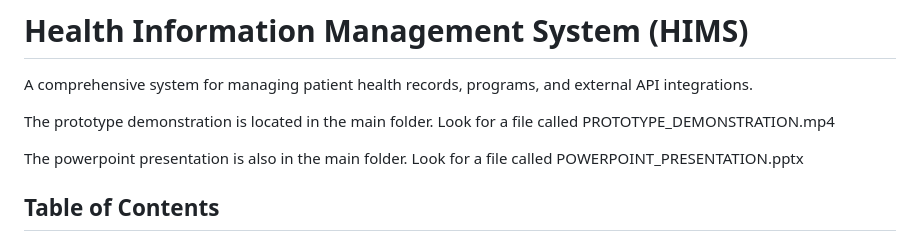
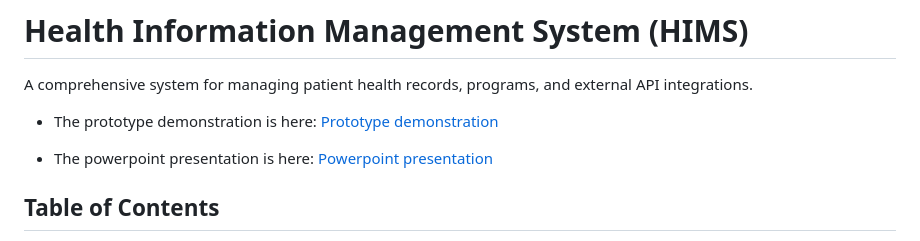
Before and after one commit to bruceoaudo/health_info_management_system, a Markdown page: README.md, the part around the change. Drawn GitHub-style.

```diff
--- a/README.md
+++ b/README.md
@@ -2,9 +2,9 @@
 
 A comprehensive system for managing patient health records, programs, and external API integrations.
 
-The prototype demonstration is located in the main folder. Look for a file called PROTOTYPE_DEMONSTRATION.mp4
+- The prototype demonstration is here: [Prototype demonstration](https://github.com/bruceoaudo/health_info_management_system/PROTOTYPE_DEMONSTRATION.mp4)
 
-The powerpoint presentation is also in the main folder. Look for a file called POWERPOINT_PRESENTATION.pptx
+- The powerpoint presentation is here: [Powerpoint presentation](https://github.com/bruceoaudo/health_info_management_system/POWERPOINT_PRESENTATION.pptx)
 
 ## Table of Contents
 
```
